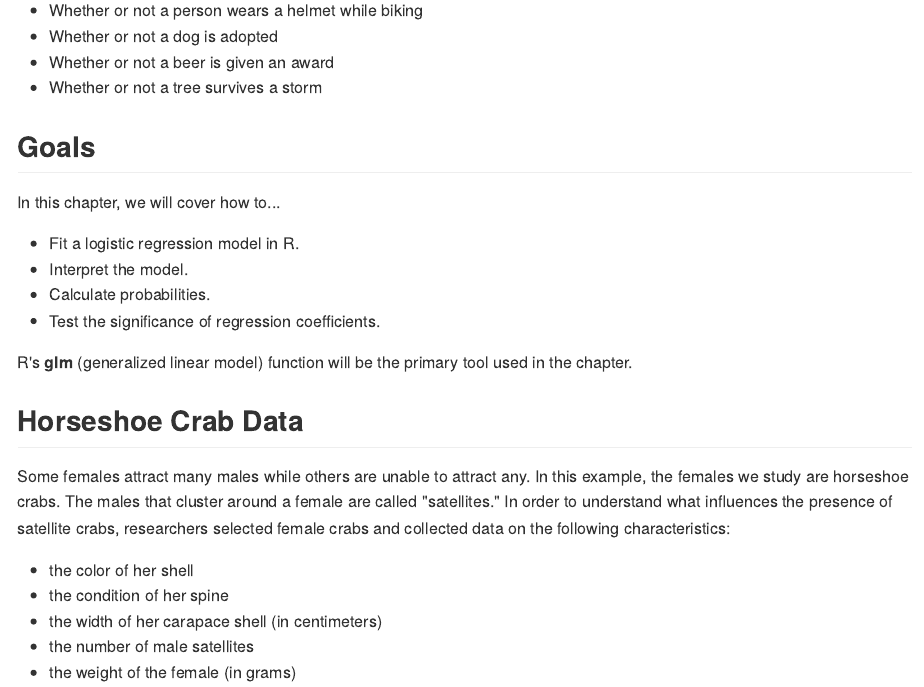
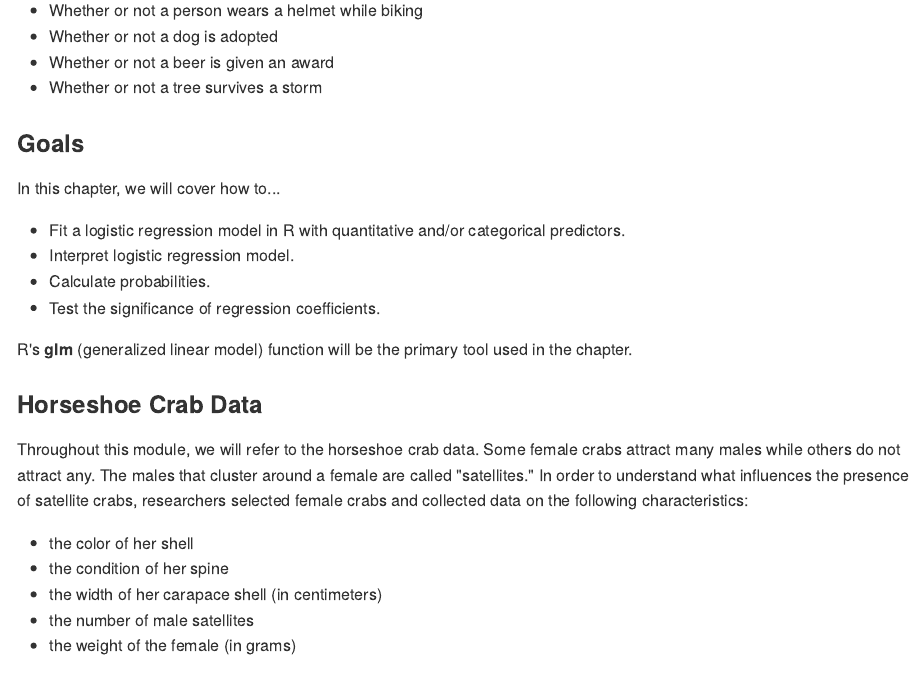
Before and after one commit to IRSAAtUMn/RWorkshop18, an R Markdown document (05-Logistic.Rmd): the page in a window 1100 px wide, from 290 px down. The pictures show the output file docs/05-Logistic.md that the author committed with the source, drawn offline in the style of GitHub.

Commit message:
Small logistic changes

```diff
--- a/05-Logistic.Rmd
+++ b/05-Logistic.Rmd
@@ -12,20 +12,21 @@ The previous chapter covered linear regression, which models a Gaussian response
 * Whether or not a tree survives a storm
 
 
-## Goals
+### Goals
 
 In this chapter, we will cover how to...
 
-* Fit a logistic regression model in R.
-* Interpret the model.
+* Fit a logistic regression model in R with quantitative and/or categorical predictors.
+* Interpret logistic regression model.
 * Calculate probabilities.
 * Test the significance of regression coefficients.
 
+
 R's **glm** (generalized linear model) function will be the primary tool used in the chapter.
 
-## Horseshoe Crab Data
+### Horseshoe Crab Data
 
-Some females attract many males while others are unable to attract any. In this example, the females we study are horseshoe crabs. The males that cluster around a female are called "satellites." In order to understand what influences the presence of satellite crabs, researchers selected female crabs and collected data on the following characteristics:
+Throughout this module, we will refer to the horseshoe crab data. Some female crabs attract many males while others do not attract any.  The males that cluster around a female are called "satellites." In order to understand what influences the presence of satellite crabs, researchers selected female crabs and collected data on the following characteristics:
 
 * the color of her shell
 * the condition of her spine
```
Also changed, not shown: docs/05-Logistic.md, 1 other file.
